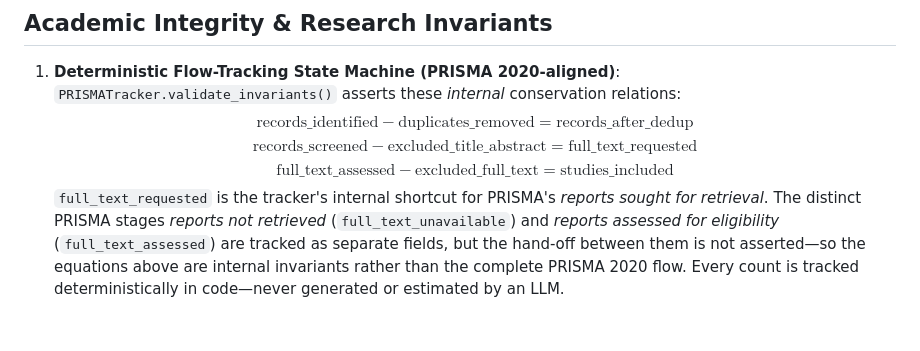
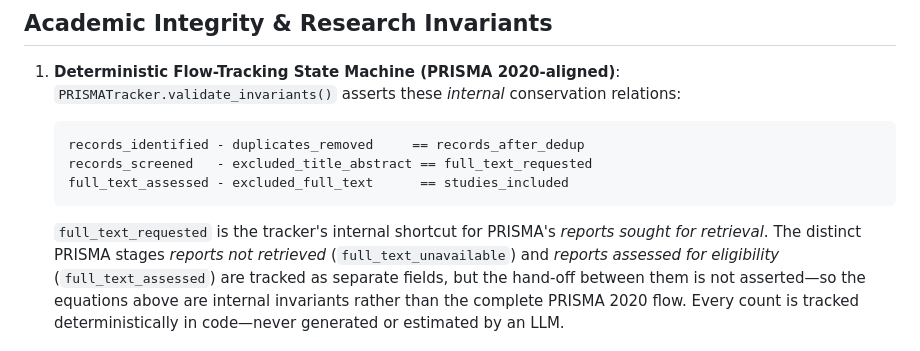
Before and after one commit to Aryan-Pardeshi/DeepResearch_AI, a Markdown page: README.md, the part around the change. Drawn GitHub-style.

Commit message:
docs(readme): fix math rendering error by formatting PRISMA invariants as code block

````diff
--- a/README.md
+++ b/README.md
@@ -116,9 +116,11 @@ Each gate genuinely pauses graph execution via LangGraph `interrupt()`, allowing
 
 1. **Deterministic Flow-Tracking State Machine (PRISMA 2020-aligned)**:
    `PRISMATracker.validate_invariants()` asserts these *internal* conservation relations:
-   $$\text{records\_identified} - \text{duplicates\_removed} = \text{records\_after\_dedup}$$
-   $$\text{records\_screened} - \text{excluded\_title\_abstract} = \text{full\_text\_requested}$$
-   $$\text{full\_text\_assessed} - \text{excluded\_full\_text} = \text{studies\_included}$$
+   ```python
+   records_identified - duplicates_removed     == records_after_dedup
+   records_screened   - excluded_title_abstract == full_text_requested
+   full_text_assessed - excluded_full_text      == studies_included
+   ```
    `full_text_requested` is the tracker's internal shortcut for PRISMA's *reports sought for retrieval*. The distinct PRISMA stages *reports not retrieved* (`full_text_unavailable`) and *reports assessed for eligibility* (`full_text_assessed`) are tracked as separate fields, but the hand-off between them is not asserted—so the equations above are internal invariants rather than the complete PRISMA 2020 flow. Every count is tracked deterministically in code—never generated or estimated by an LLM.
 
 2. **Immutable Evidence Store**:
````
